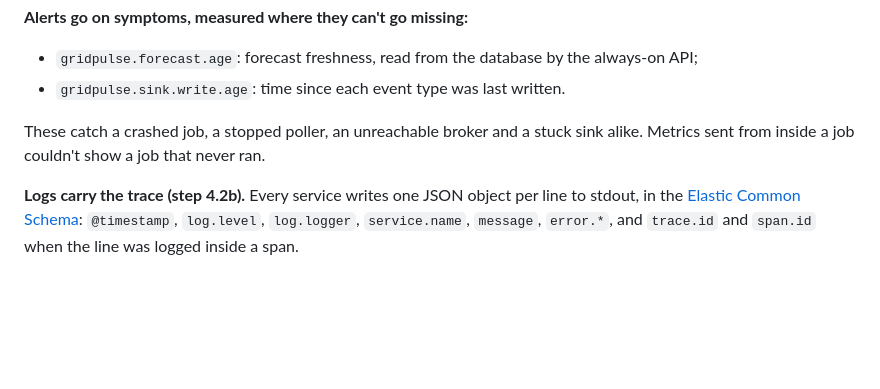
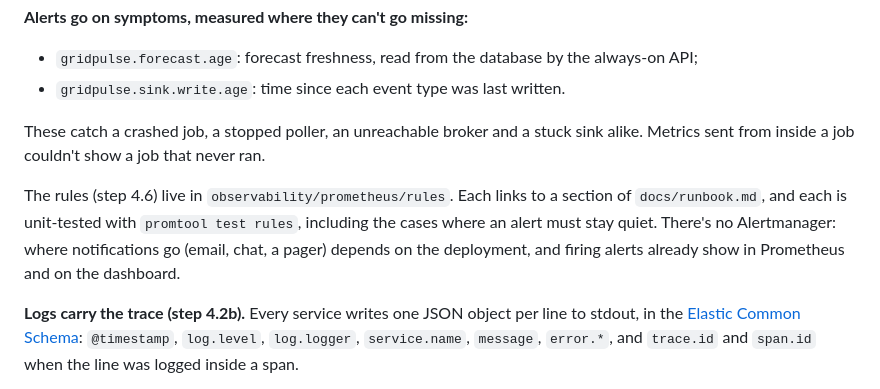
Before and after one commit to cheazer/gridpulse, a Markdown page: docs/adr/0014-observability.md, the part around the change. Drawn GitHub-style; blank space fills up the shorter version.

```diff
--- a/docs/adr/0014-observability.md
+++ b/docs/adr/0014-observability.md
@@ -65,6 +65,11 @@ registry is set to seconds.
 These catch a crashed job, a stopped poller, an unreachable broker and a stuck sink alike. Metrics sent from inside a
 job couldn't show a job that never ran.
 
+The rules (step 4.6) live in `observability/prometheus/rules`. Each links to a section of `docs/runbook.md`, and
+each is unit-tested with `promtool test rules`, including the cases where an alert must stay quiet. There's no
+Alertmanager: where notifications go (email, chat, a pager) depends on the deployment, and firing alerts already
+show in Prometheus and on the dashboard.
+
 **Logs carry the trace (step 4.2b).** Every service writes one JSON object per line to stdout, in the
 [Elastic Common Schema](https://www.elastic.co/guide/en/ecs/current/index.html): `@timestamp`, `log.level`,
 `log.logger`, `service.name`, `message`, `error.*`, and `trace.id` and `span.id` when the line was logged inside a span.
```
Also changed, not shown: README.md (+15 -7 lines), docs/runbook.md (added, +95 -0 lines), docs/images/grafana-overview.png, 10 other files.
